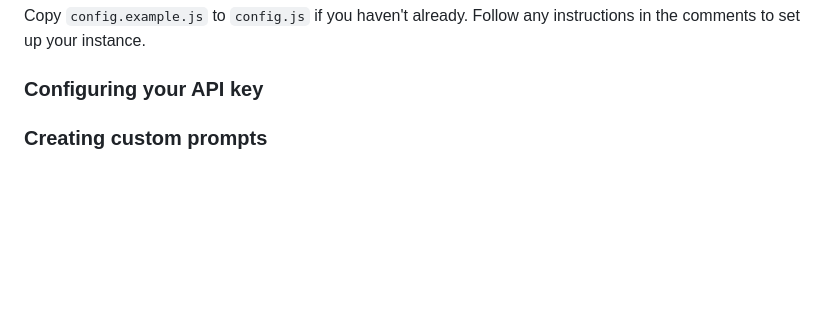
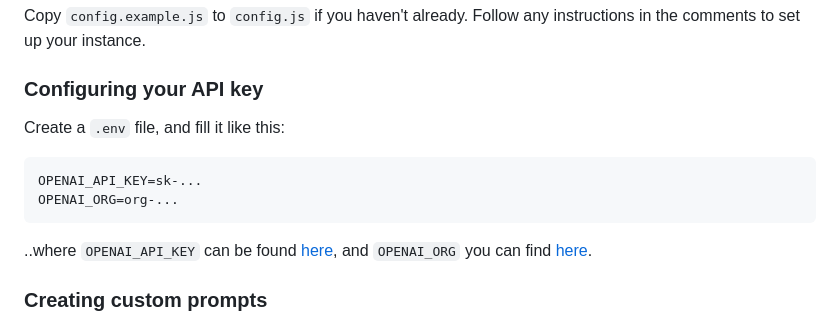
Before and after one commit to datkat21/ChatGPT-Chatify, a Markdown page: README.md, the part around the change. Drawn GitHub-style; blank space fills up the shorter version.

Commit message:
forgot to update readme

````diff
--- a/README.md
+++ b/README.md
@@ -20,6 +20,15 @@ Chatify is a simple web front-end and back-end for ChatGPT! **Requires OpenAI AP
 Copy `config.example.js` to `config.js` if you haven't already. Follow any instructions in the comments to set up your instance.
 
 ### Configuring your API key
+
+Create a `.env` file, and fill it like this:
+
+```ini
+OPENAI_API_KEY=sk-...
+OPENAI_ORG=org-...
+```
+
+..where `OPENAI_API_KEY` can be found [here](https://platform.openai.com/account/api-keys), and `OPENAI_ORG` you can find [here](https://platform.openai.com/account/org-settings).
 
 ### Creating custom prompts
 
````
